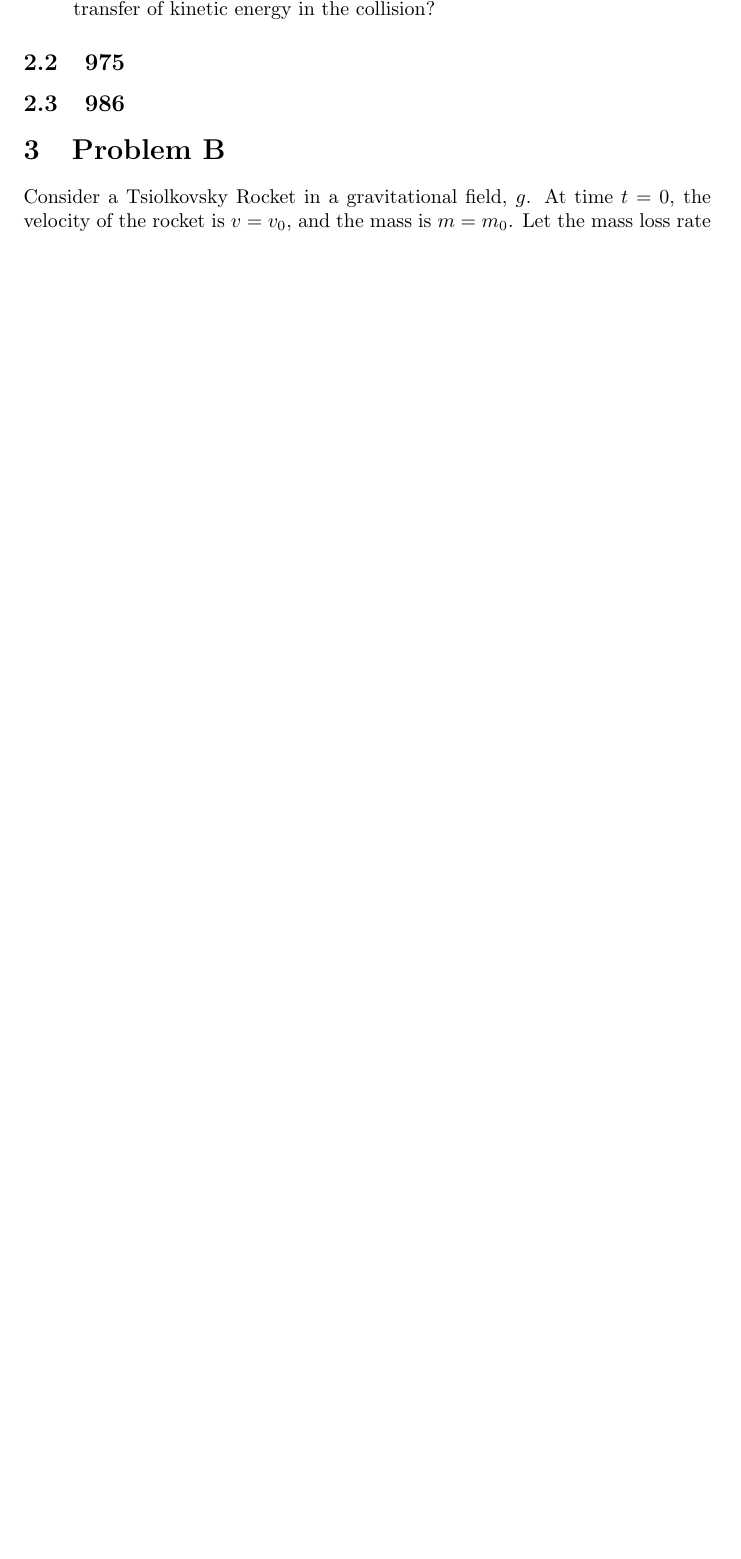
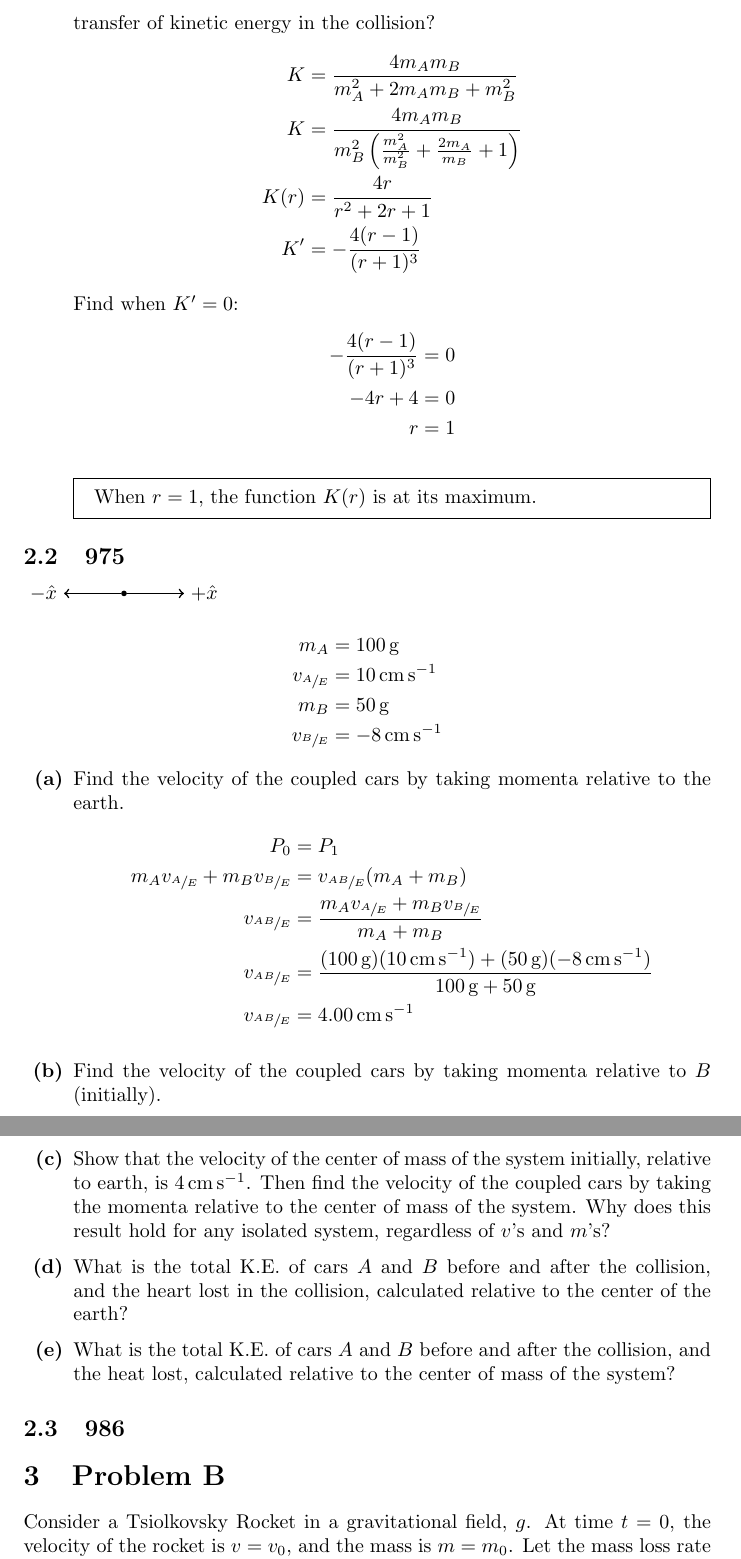
Before and after one commit to taeyangcode/school, a LaTeX problem sheet (physics_1a/homework/homework_8/momentum.tex): part of page 13 of 14 before the commit and two parts of pages 14 and 15 of 15 after it, the two joined at a grey line, cut so that both start at the same text, the shorter picture padded with empty space. Compiled offline with pdfLaTeX.

Commit message:
physics 1a: homework 8

```diff
--- a/physics_1a/homework/homework_8/momentum.tex
+++ b/physics_1a/homework/homework_8/momentum.tex
@@ -561,0 +564,2 @@ Find the max distance using conservation of energy $ x_{max} $:
+			K & = \frac{ m_B \left( \frac{ v_{B_0}(m_B - m_A) + 2m_Av_{A_0} }{ m_A + m_B } \right)^2 }{ m_Av_{A_0}^2 } \\
+			K & = \frac{ m_B \left( \frac{ (0)(m_B - m_A) + 2m_Av_{A_0} }{ m_A + m_B } \right)^2 }{ m_Av_{A_0}^2 } \\
@@ -562,7 +571,51 @@ Find the max distance using conservation of energy $ x_{max} $:
 	\item Let $ r $ stand for the ratio $ \sfrac{m_A}{m_B} $. Find the value of $ r $ that makes $ K(r) $ a maximum. What does $ m_B $ have to be (in terms of $ m_A $) for the maximum transfer of kinetic energy in the collision?
+		\begin{align*}
+			K & = \frac{ 4m_Am_B }{ m_A^2 + 2m_Am_B + m_B^2 } \\
+			K & = \frac{ 4m_Am_B }{ m_B^2 \left( \frac{ m_A^2 }{ m_B^2 } + \frac{ 2m_A }{ m_B } + 1 \right) } \\
+			K(r) & = \frac{ 4r }{ r^2 + 2r + 1 } \\
+			K' & = - \frac{ 4(r - 1) }{ (r + 1)^3 }
+		\end{align*}
+		Find when $ K' = 0 $:
+		\begin{align*}
+			- \frac{ 4(r - 1) }{ (r + 1)^3 } & = 0 \\
+			-4r + 4 & = 0 \\
+			r & = 1
+		\end{align*}
+		\begin{mdframed}
+			When $ r = 1 $, the function $ K(r) $ is at its maximum.
+		\end{mdframed}
 \end{enumerate}
 
 \subsection{975}
+
+\begin{tikzpicture}
+	\node [circle, fill, inner sep = 1pt] (origin) {};
+	\node [left = of origin] (x0) {$ -\hat{x} $};
+	\node [right = of origin] (x1) {$ +\hat{x} $};
+
+	\foreach \node in {x0, x1}
+		\draw[black, thick, ->] (origin) -- (\node);
+\end{tikzpicture}
+\begin{align*}
+	m_A & = \SI{100}{\gram} \\
+	v_{\sfrac{A}{E}} & = \SI{10}{\centi \meter \per \second} \\
+	m_B & = \SI{50}{\gram} \\
+	v_{\sfrac{B}{E}} & = \SI{-8}{\centi \meter \per \second}
+\end{align*}
+\begin{enumerate}[label = \textbf{(\alph*)}]
+	\item Find the velocity of the coupled cars by taking momenta relative to the earth.
+		\begin{align*}
+			P_0 & = P_1 \\
+			m_Av_{\sfrac{A}{E}} + m_Bv_{\sfrac{B}{E}} & = v_{\sfrac{AB}{E}}(m_A + m_B) \\
+			v_{\sfrac{AB}{E}} & = \frac{ m_Av_{\sfrac{A}{E}} + m_Bv_{\sfrac{B}{E}} }{ m_A + m_B } \\
+			v_{\sfrac{AB}{E}} & = \frac{ (\SI{100}{\gram})(\SI{10}{\centi \meter \per \second}) + (\SI{50}{\gram})(\SI{-8}{\centi \meter \per \second}) }{ \SI{100}{\gram} + \SI{50}{\gram} } \\
+			v_{\sfrac{AB}{E}} & = \SI{4.00}{\centi \meter \per \second}
+		\end{align*}
+	\item Find the velocity of the coupled cars by taking momenta relative to $ B $ (initially).
+	\item Show that the velocity of the center of mass of the system initially, relative to earth, is \SI{+4}{\centi \meter \per \second}. Then find the velocity of the coupled cars by taking the momenta relative to the center of mass of the system. Why does this result hold for any isolated system, regardless of $ v $'s and $ m $'s?
+	\item What is the total K.E. of cars $ A $ and $ B $ before and after the collision, and the heart lost in the collision, calculated relative to the center of the earth?
+	\item What is the total K.E. of cars $ A $ and $ B $ before and after the collision, and the heat lost, calculated relative to the center of mass of the system?
+\end{enumerate}
 
 \subsection{986}
 
```
Also changed, not shown: physics_1a/homework/homework_8/momentum.pdf, physics_1a/homework/homework_8/momentum.tex (13 more changed lines).
